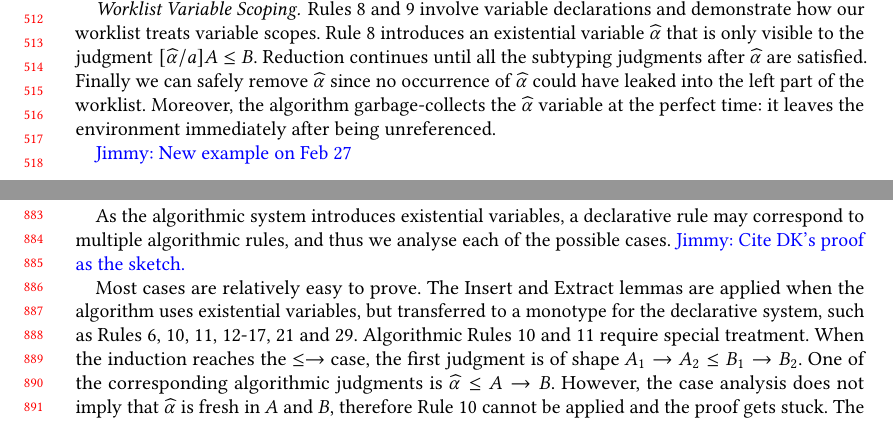
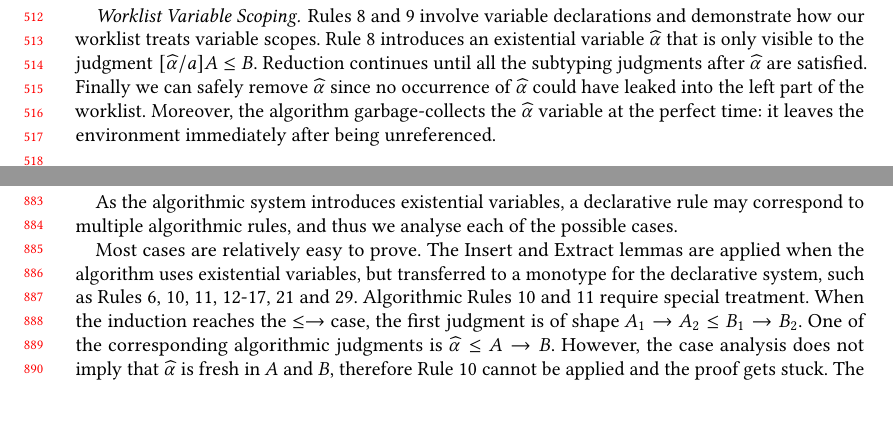
Before and after one commit to JimmyZJX/TypingFormalization, a LaTeX paper (main.tex, which reads sections/Metatheory.tex, sections/algorithm.tex): two parts of pages 11 and 19 of 28, joined at a grey line, cut so that both start at the same text, the shorter picture padded with empty space. Compiled offline with pdfLaTeX.

Commit message:
remove 2 of my comments

```diff
--- a/sections/Metatheory.tex
+++ b/sections/Metatheory.tex
@@ -287,7 +287,8 @@ the induction always analyses the first judgment until it is satisfied.
 As the algorithmic system introduces existential variables,
 a declarative rule may correspond to multiple algorithmic rules,
 and thus we analyse each of the possible cases.
-\jimmy{Cite DK's proof as the sketch.}
+% \jimmy{Cite DK's proof as the sketch.}
+% I later think it might not be needed; the induction is not that hard to think of
 
 Most cases are relatively easy to prove.
 The Insert and Extract lemmas are applied when the algorithm uses existential variables,
--- a/sections/algorithm.tex
+++ b/sections/algorithm.tex
@@ -224,7 +224,6 @@ the algorithm garbage-collects the $\al$
 variable at the perfect time: it leaves the environment immediately
 after being unreferenced.
 
-\jimmy{New example on Feb 27}
 \paragraph{Example} The derivation of the subtyping judgment
 $(1\to 1)\to 1 \le (\all 1\to 1) \to 1$ proceeds as follows:
 \begin{gather*}
```
